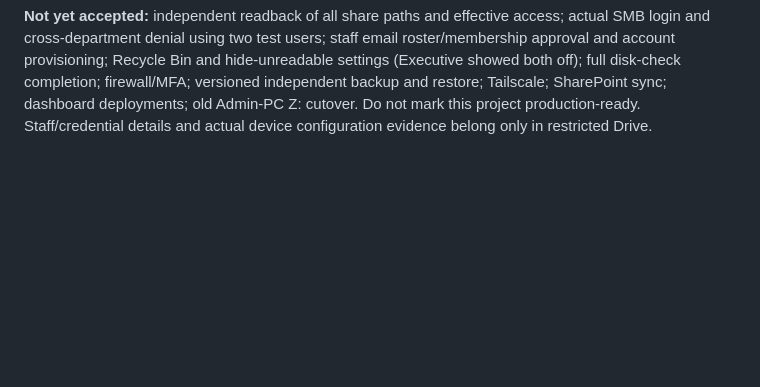
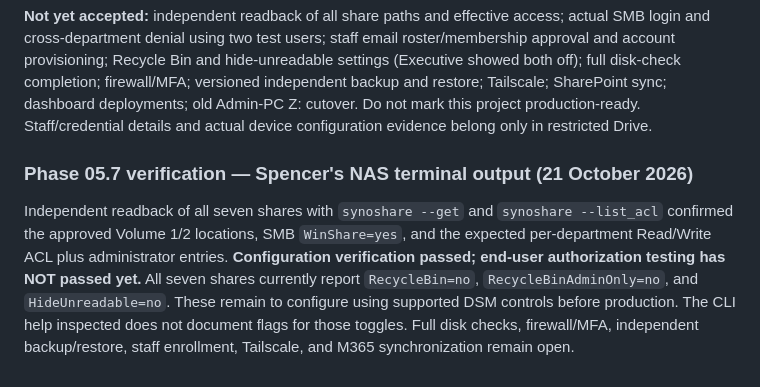
Before and after one commit to amitaxonsg/PhilexcelHUB, a Markdown page: docs/DEPLOYMENT.md, the part around the change. Rendered like a GitHub page; blank space fills up the shorter version.

Commit message:
Record verified share paths and unresolved recycle/visibility settings

```diff
--- a/docs/DEPLOYMENT.md
+++ b/docs/DEPLOYMENT.md
@@ -49,3 +49,7 @@ The seven approved local Synology groups were created and verified (`synogroup -
 | 2 | CompanyShared | grp_companyshared | Created; share ACL read back |
 
 **Not yet accepted:** independent readback of all share paths and effective access; actual SMB login and cross-department denial using two test users; staff email roster/membership approval and account provisioning; Recycle Bin and hide-unreadable settings (Executive showed both off); full disk-check completion; firewall/MFA; versioned independent backup and restore; Tailscale; SharePoint sync; dashboard deployments; old Admin-PC Z: cutover. Do not mark this project production-ready. Staff/credential details and actual device configuration evidence belong only in restricted Drive.
+
+### Phase 05.7 verification — Spencer's NAS terminal output (21 October 2026)
+
+Independent readback of all seven shares with `synoshare --get` and `synoshare --list_acl` confirmed the approved Volume 1/2 locations, SMB `WinShare=yes`, and the expected per-department Read/Write ACL plus administrator entries. **Configuration verification passed; end-user authorization testing has NOT passed yet.** All seven shares currently report `RecycleBin=no`, `RecycleBinAdminOnly=no`, and `HideUnreadable=no`. These remain to configure using supported DSM controls before production. The CLI help inspected does not document flags for those toggles. Full disk checks, firewall/MFA, independent backup/restore, staff enrollment, Tailscale, and M365 synchronization remain open.
```
